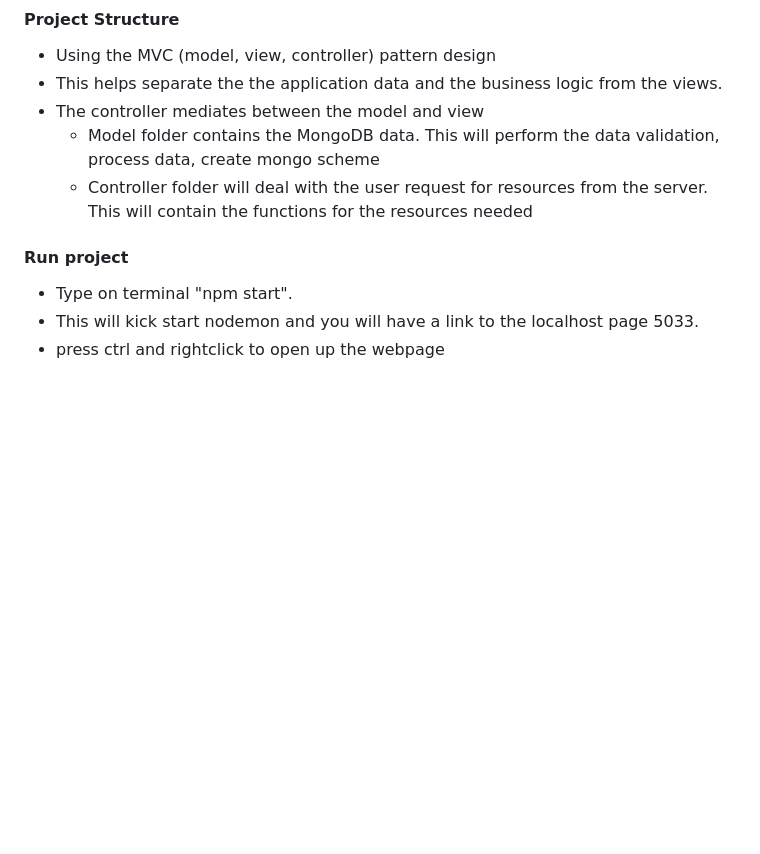
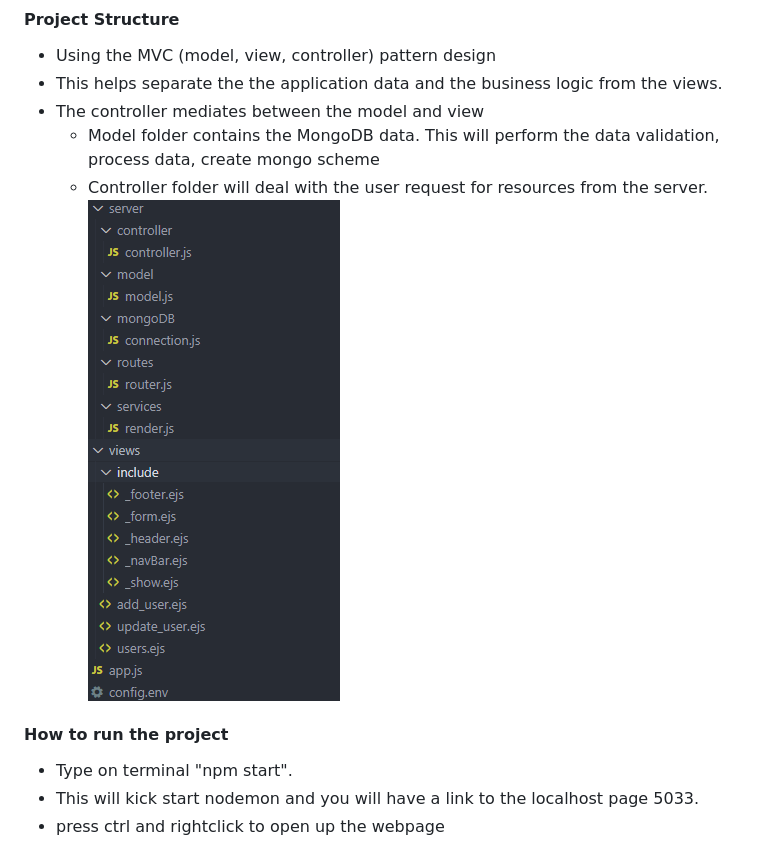
Before and after one commit to A0M0305/AdvDatabaseProject_CRUD, a Markdown page: ReadMe/README.md, the part around the change printed below. Drawn GitHub-style; pictures changed too: ReadMe/2022-05-26-10-47-38.png (added); blank space fills up the shorter version.

```diff
--- a/ReadMe/README.md
+++ b/ReadMe/README.md
@@ -22,8 +36,11 @@ To solve this issue, I want to create a much simpler program that allows me to a
 - This helps separate the the application data and the business logic from the views.
 - The controller mediates between the model and view
     - Model folder contains the MongoDB data. This will perform the data validation, process data, create mongo scheme
-    - Controller folder will deal with the user request for resources from the server. This will contain the functions for the resources needed
-#### Run project
+    - Controller folder will deal with the user request for resources from the server.
+![](2022-05-26-10-47-38.png)
+
+
+#### How to run the project
 - Type on terminal "npm start".
 - This will kick start nodemon and you will have a link to the localhost page 5033.
 - press ctrl and rightclick to open up the webpage
```
Also changed, not shown: other parts of ReadMe/README.md (+15 -1 lines), ReadMe/2022-05-26-10-47-00.png (added), 1 other file.
